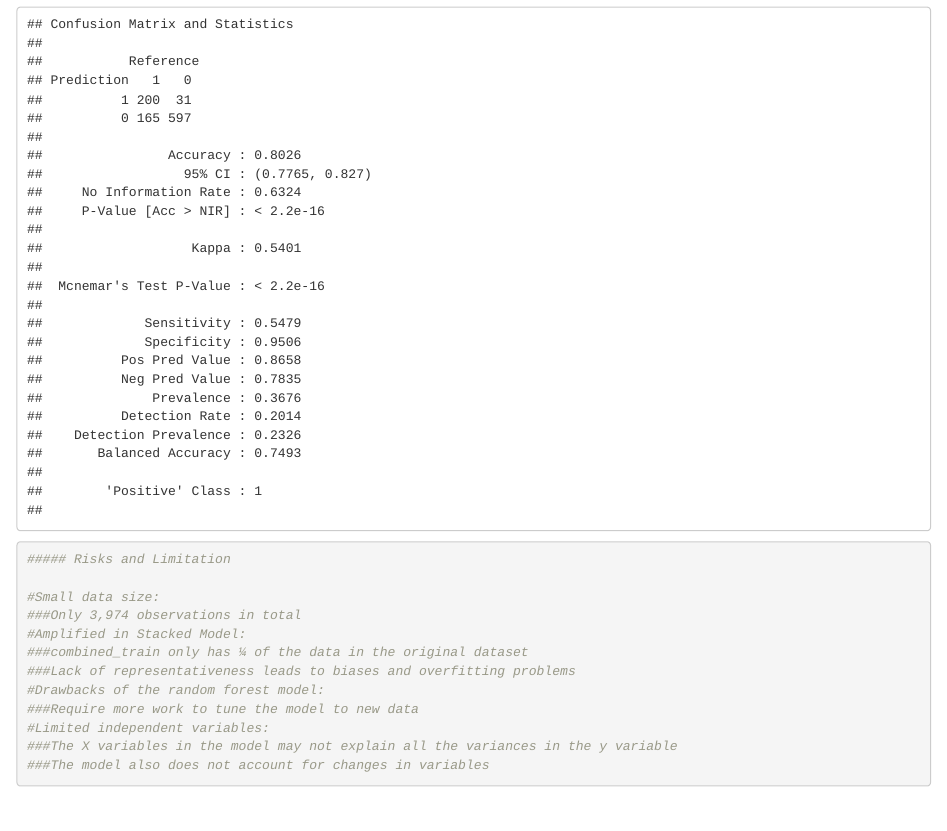
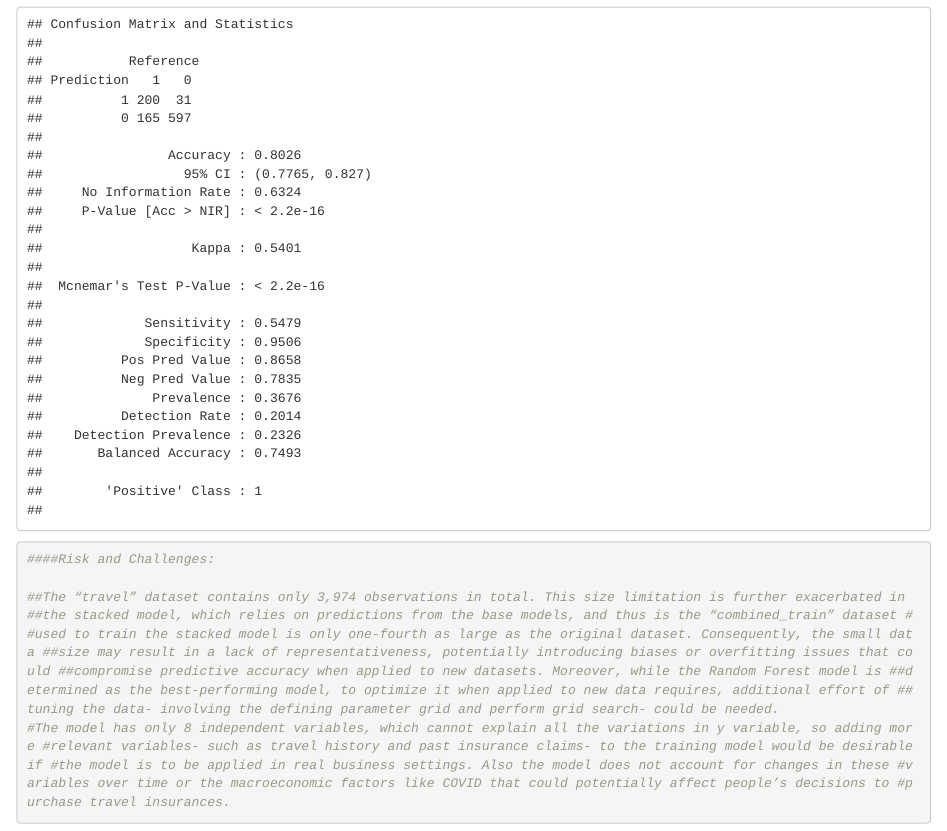
Before and after one commit to gol99/TO628TravelInsurance, an R Markdown document (TO628_Travel Insurance.Rmd): the page in a window 1100 px wide, from 10920 px down. Rendered offline with R 4.5, knitr and Pandoc, with nearby package versions.

Commit message:
Update TO628_Travel Insurance.Rmd

````diff
--- a/TO628_Travel Insurance.Rmd
+++ b/TO628_Travel Insurance.Rmd
@@ -235,16 +235,8 @@ stacked_dt_pred_factor <- factor(stacked_dt_pred, levels = levels(combined_test$
 cm_stacked_dt <- confusionMatrix(stacked_dt_pred_factor, combined_test$Actual)
 print(cm_stacked_dt)
 
-##### Risks and Limitation
+####Risk and Challenges:
 
-#Small data size:
-###Only 3,974 observations in total
-#Amplified in Stacked Model:
-###combined_train only has ¼ of the data in the original dataset
-###Lack of representativeness leads to biases and overfitting problems
-#Drawbacks of the random forest model:
-###Require more work to tune the model to new data
-#Limited independent variables:
-###The X variables in the model may not explain all the variances in the y variable
-###The model also does not account for changes in variables
+##The “travel” dataset contains only 3,974 observations in total. This size limitation is further exacerbated in ##the stacked model, which relies on predictions from the base models, and thus is the “combined_train” dataset ##used to train the stacked model is only one-fourth as large as the original dataset. Consequently, the small data ##size may result in a lack of representativeness, potentially introducing biases or overfitting issues that could ##compromise predictive accuracy when applied to new datasets. Moreover, while the Random Forest model is ##determined as the best-performing model, to optimize it when applied to new data requires, additional effort of ##tuning the data- involving the defining parameter grid and perform grid search- could be needed.
+#The model has only 8 independent variables, which cannot explain all the variations in y variable, so adding more #relevant variables- such as travel history and past insurance claims- to the training model would be desirable if #the model is to be applied in real business settings. Also the model does not account for changes in these #variables over time or the macroeconomic factors like COVID that could potentially affect people’s decisions to #purchase travel insurances.
 ```
````
